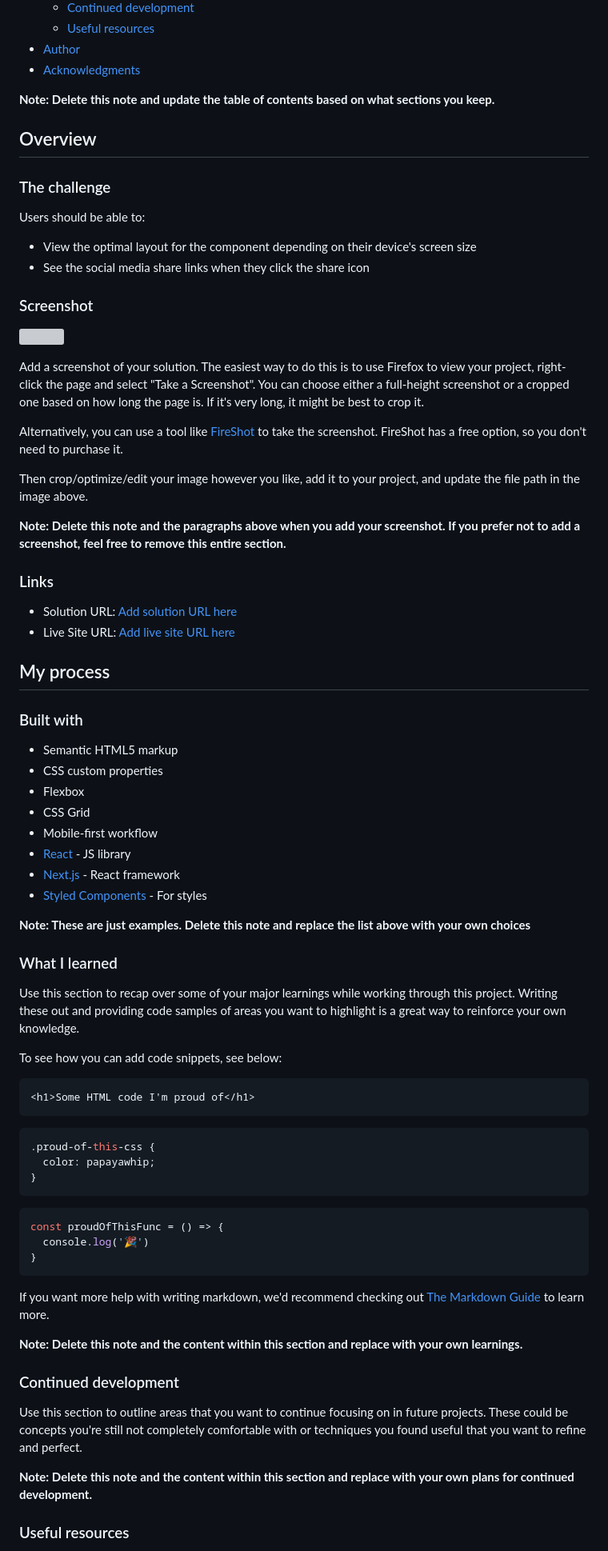
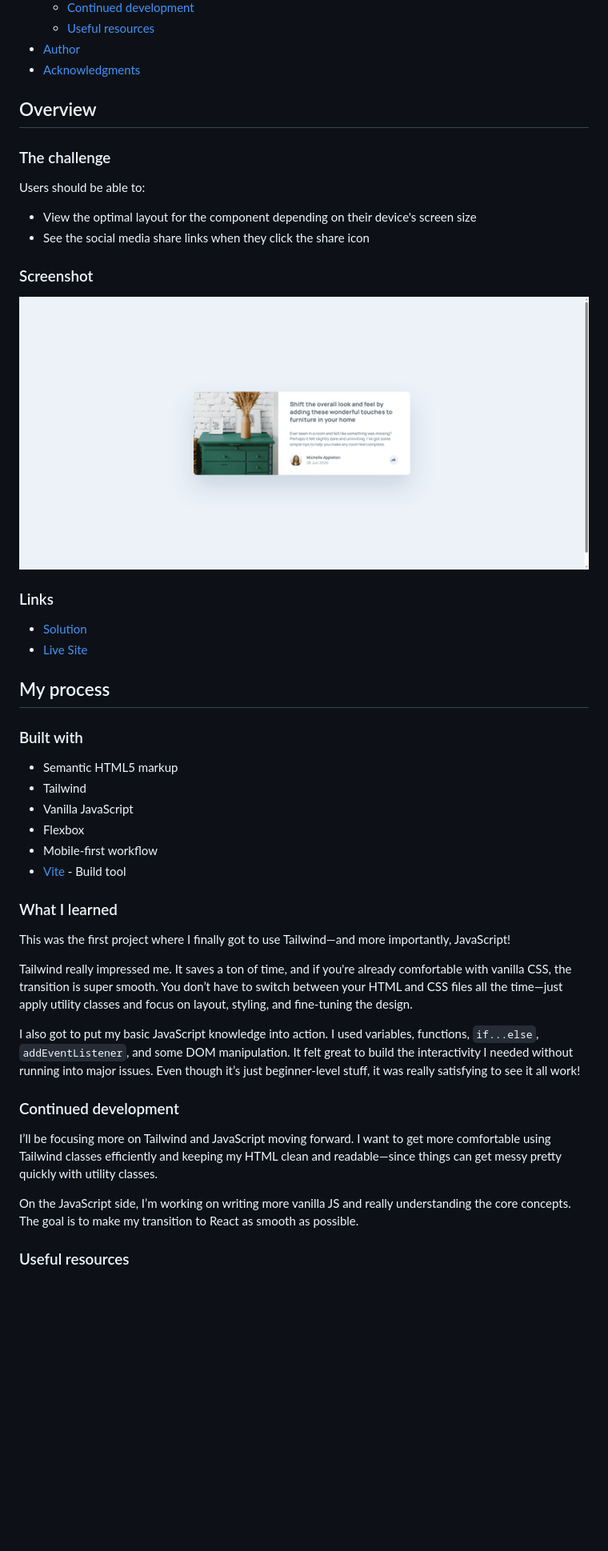
Before and after one commit to Networksentinel/Frontend-Mentor-Challenge---Article-preview-component, a Markdown page: README.md, the part around the change printed below. Shown: that part at 80% size. GitHub-like rendering; pictures changed too: public/images/Project-screenshot.png (added); blank space fills up the shorter version; grey boxes are pictures that could not be loaded.

Commit message:
docs: edited the whole readme file

````diff
--- a/README.md
+++ b/README.md
@@ -16,7 +16,6 @@ This is a solution to the [Article preview component challenge on Frontend Mento
 - [Author](#author)
 - [Acknowledgments](#acknowledgments)
 
-**Note: Delete this note and update the table of contents based on what sections you keep.**
 
 ## Overview
 
@@ -29,65 +28,37 @@ Users should be able to:
 
 ### Screenshot
 
-![](./screenshot.jpg)
-
-Add a screenshot of your solution. The easiest way to do this is to use Firefox to view your project, right-click the page and select "Take a Screenshot". You can choose either a full-height screenshot or a cropped one based on how long the page is. If it's very long, it might be best to crop it.
-
-Alternatively, you can use a tool like [FireShot](https://getfireshot.com/) to take the screenshot. FireShot has a free option, so you don't need to purchase it.
-
-Then crop/optimize/edit your image however you like, add it to your project, and update the file path in the image above.
-
-**Note: Delete this note and the paragraphs above when you add your screenshot. If you prefer not to add a screenshot, feel free to remove this entire section.**
+![](./public/images/Project-screenshot.png)
 
 ### Links
 
-- Solution URL: [Add solution URL here](https://your-solution-url.com)
-- Live Site URL: [Add live site URL here](https://your-live-site-url.com)
+- [Solution](https://your-solution-url.com)
+- [Live Site](https://your-live-site-url.com)
 
 ## My process
 
 ### Built with
 
 - Semantic HTML5 markup
-- CSS custom properties
+- Tailwind
+- Vanilla JavaScript
 - Flexbox
-- CSS Grid
 - Mobile-first workflow
-- [React](https://reactjs.org/) - JS library
-- [Next.js](https://nextjs.org/) - React framework
-- [Styled Components](https://styled-components.com/) - For styles
-
-**Note: These are just examples. Delete this note and replace the list above with your own choices**
+- [Vite](https://vite.dev/) - Build tool
 
 ### What I learned
 
-Use this section to recap over some of your major learnings while working through this project. Writing these out and providing code samples of areas you want to highlight is a great way to reinforce your own knowledge.
+This was the first project where I finally got to use Tailwind—and more importantly, JavaScript!
 
-To see how you can add code snippets, see below:
+Tailwind really impressed me. It saves a ton of time, and if you're already comfortable with vanilla CSS, the transition is super smooth. You don’t have to switch between your HTML and CSS files all the time—just apply utility classes and focus on layout, styling, and fine-tuning the design.
 
-```html
-<h1>Some HTML code I'm proud of</h1>
-```
-```css
-.proud-of-this-css {
-  color: papayawhip;
-}
-```
-```js
-const proudOfThisFunc = () => {
-  console.log('🎉')
-}
-```
-
-If you want more help with writing markdown, we'd recommend checking out [The Markdown Guide](https://www.markdownguide.org/) to learn more.
-
-**Note: Delete this note and the content within this section and replace with your own learnings.**
+I also got to put my basic JavaScript knowledge into action. I used variables, functions, `if...else`, `addEventListener`, and some DOM manipulation. It felt great to build the interactivity I needed without running into major issues. Even though it’s just beginner-level stuff, it was really satisfying to see it all work!
 
 ### Continued development
 
-Use this section to outline areas that you want to continue focusing on in future projects. These could be concepts you're still not completely comfortable with or techniques you found useful that you want to refine and perfect.
+I’ll be focusing more on Tailwind and JavaScript moving forward. I want to get more comfortable using Tailwind classes efficiently and keeping my HTML clean and readable—since things can get messy pretty quickly with utility classes.
 
-**Note: Delete this note and the content within this section and replace with your own plans for continued development.**
+On the JavaScript side, I’m working on writing more vanilla JS and really understanding the core concepts. The goal is to make my transition to React as smooth as possible.
 
 ### Useful resources
 
````
Also changed, not shown: other parts of README.md (+2 -19 lines).
